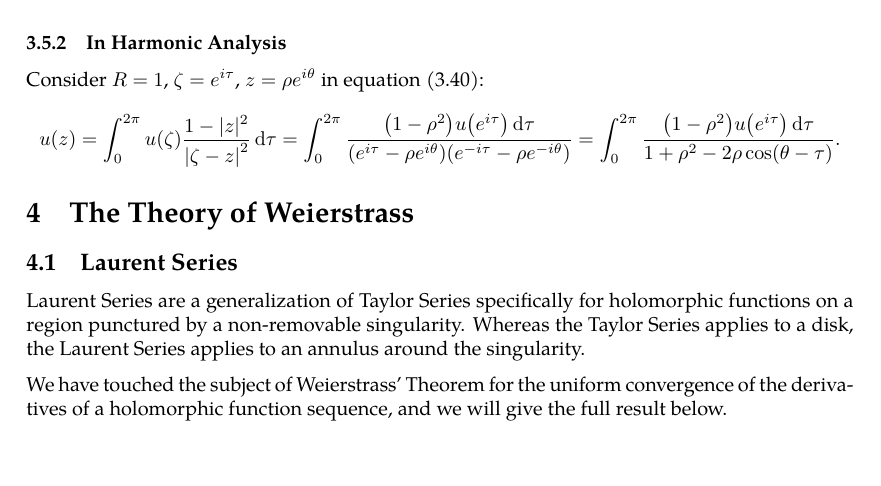
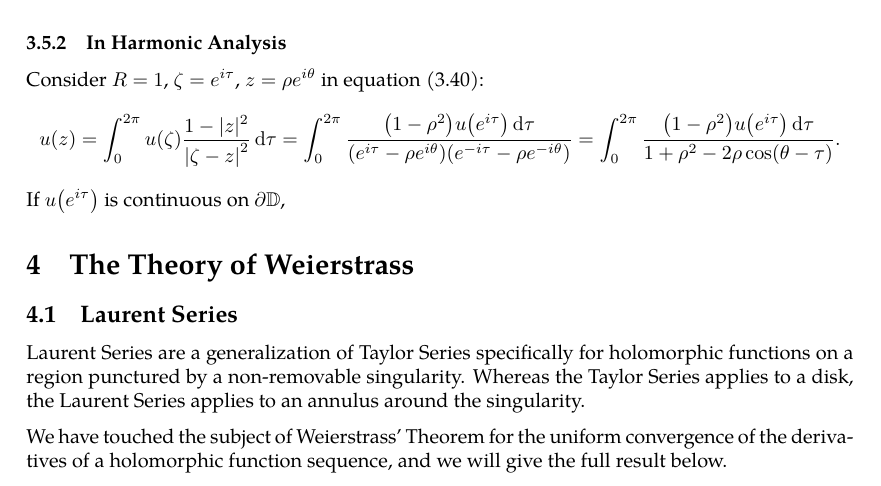
Before and after one commit to slipperking/complex-analysis-latex, a LaTeX document (main.tex): part of page 63 of 64, cut so that both start at the same text, the shorter picture padded with empty space. Compiled offline with pdfLaTeX.

Commit message:
overleaf_to_git (Sat Jun 14 23:45:42 2025 -0700): update main.tex from r12489 to r12497

```diff
--- a/main.tex
+++ b/main.tex
@@ -1607,6 +1607,7 @@ A fundamental problem in the theory of partial differential equations is to find
 \subsubsection{In Harmonic Analysis}
 Consider \(R=1\), \(\zeta=e^{i\tau}\), \(z=\rho e^{i\theta}\) in equation~\eqref{eq:poissonintegralformula2}:
 \[u(z)=\int_0^{2\pi}u(\zeta)\frac{1-|z|^2}{\abs{\zeta-z}^2}\dd{\tau}=\int_0^{2\pi}\frac{\qty(1-\rho^2)u\qty(e^{i\tau})\dd{\tau}}{\qty(e^{i\tau}-\rho e^{i\theta})\qty(e^{-i\tau}-\rho e^{-i\theta})}=\int_0^{2\pi}\frac{\qty(1-\rho^2)u\qty(e^{i\tau})\dd{\tau}}{1+\rho^2-2\rho\cos(\theta-\tau)}.\]
+If \(u\qty(e^{i\tau})\) is continuous on \(\partial\mathbb{D}\),
 \section{The Theory of Weierstrass}
 \subsection{Laurent Series}
 Laurent Series are a generalization of Taylor Series specifically for holomorphic functions on a region punctured by a non-removable singularity. Whereas the Taylor Series applies to a disk, the Laurent Series applies to an annulus around the singularity.
```
